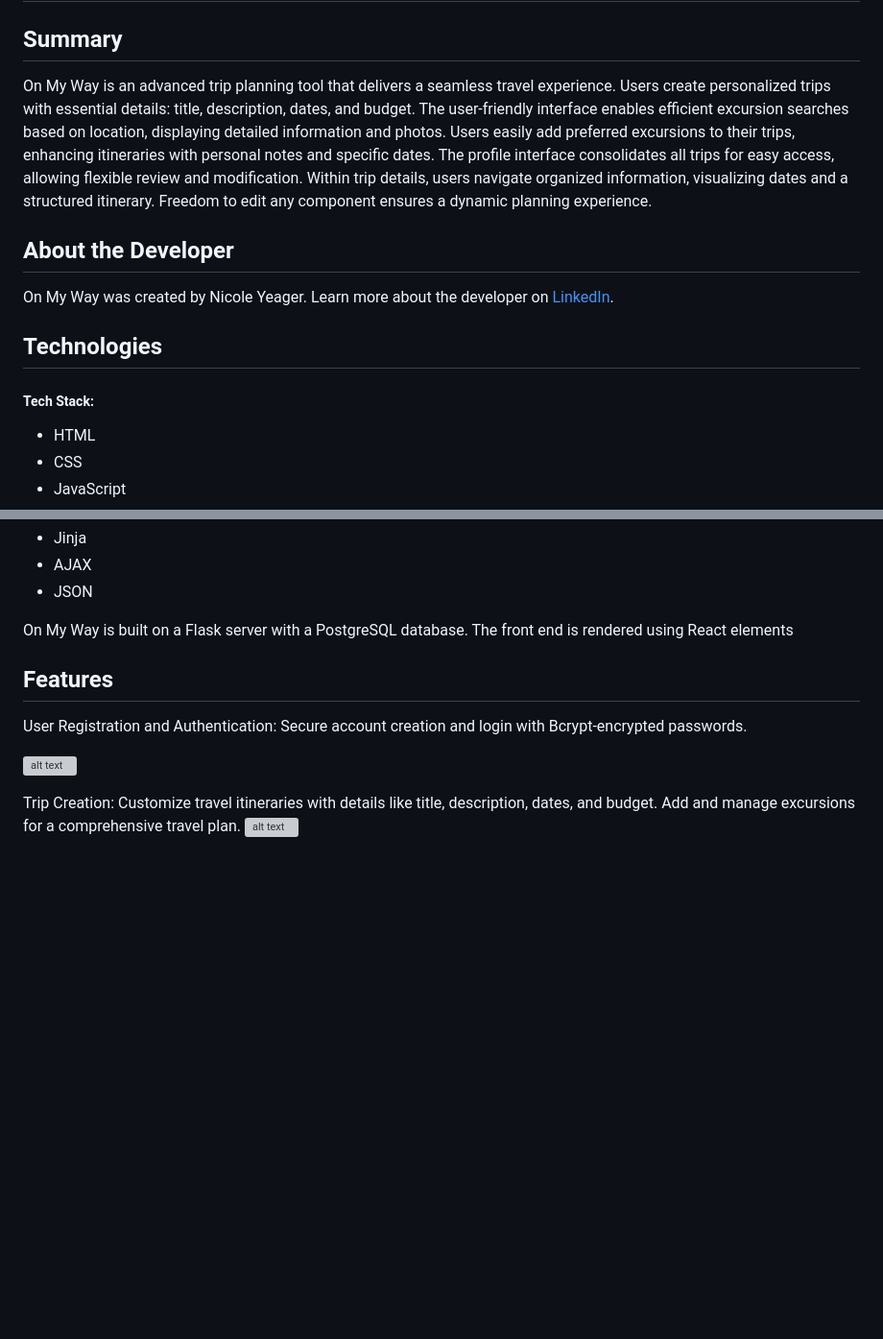
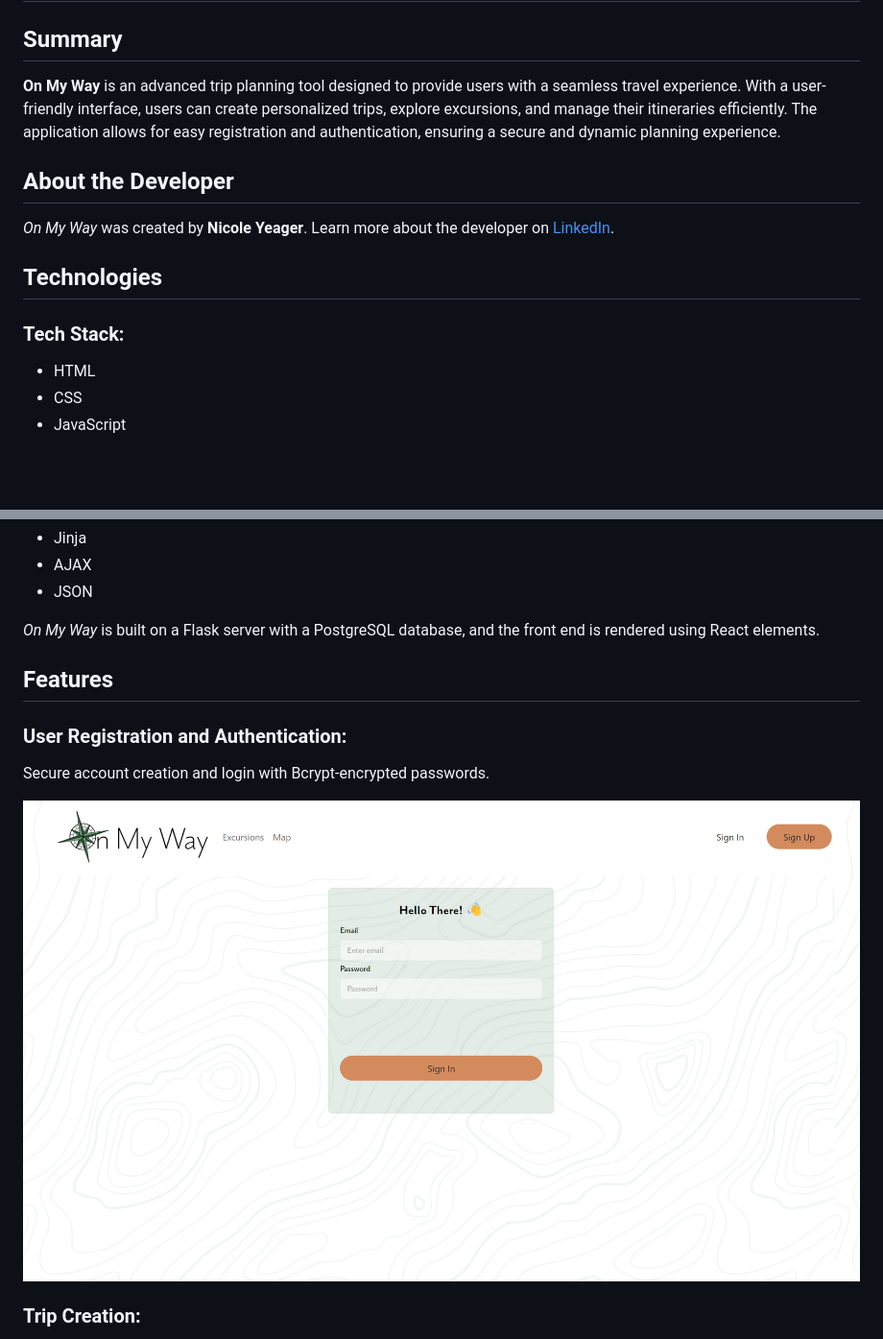
Before and after one commit to nicoleyeag/TravelApp, a Markdown page: README.md, 2 parts joined by grey strips. Shown: that part at 96% size. Drawn GitHub-style; blank space fills up the shorter version; grey boxes are pictures that could not be loaded.

Commit message:
readme next

```diff
--- a/README.md
+++ b/README.md
@@ -1,14 +1,17 @@
 # On My Way
 
 ## Summary
-On My Way is an advanced trip planning tool that delivers a seamless travel experience. Users create personalized trips with essential details: title, description, dates, and budget. The user-friendly interface enables efficient excursion searches based on location, displaying detailed information and photos. Users easily add preferred excursions to their trips, enhancing itineraries with personal notes and specific dates. The profile interface consolidates all trips for easy access, allowing flexible review and modification. Within trip details, users navigate organized information, visualizing dates and a structured itinerary. Freedom to edit any component ensures a dynamic planning experience.
+
+**On My Way** is an advanced trip planning tool designed to provide users with a seamless travel experience. With a user-friendly interface, users can create personalized trips, explore excursions, and manage their itineraries efficiently. The application allows for easy registration and authentication, ensuring a secure and dynamic planning experience.
 
 ## About the Developer
-On My Way was created by Nicole Yeager. Learn more about the developer on [LinkedIn](https://www.linkedin.com/in/nicoleyeager-thenydesign/).
+
+*On My Way* was created by **Nicole Yeager**. Learn more about the developer on [LinkedIn](https://www.linkedin.com/in/nicoleyeager-thenydesign/).
 
 ## Technologies
 
-##### Tech Stack:
+### Tech Stack:
+
 - HTML
 - CSS
 - JavaScript
@@ -26,16 +29,15 @@ On My Way was created by Nicole Yeager. Learn more about the developer on [Linke
 - AJAX
 - JSON
 
-On My Way is built on a Flask server with a PostgreSQL database. The front end is rendered using React elements
+*On My Way* is built on a Flask server with a PostgreSQL database, and the front end is rendered using React elements.
 
 ## Features
-User Registration and Authentication:
+
+### User Registration and Authentication:
+
 Secure account creation and login with Bcrypt-encrypted passwords.
 
-![alt text]("https://github.com/nicoleyeag/TravelApp/blob/main/static/img/OMW-signin.png" "authentication")
+![Authentication](https://github.com/nicoleyeag/TravelApp/blob/main/static/img/OMW-signin.png "Authentication")
 
-Trip Creation:
-Customize travel itineraries with details like title, description, dates, and budget.
-Add and manage excursions for a comprehensive travel plan.
-![alt text]("https://github.com/nicoleyeag/TravelApp/blob/main/static/img/OMW-createtrip.png" "create-trip")
+### Trip Creation:
 
```
Also changed, not shown: other parts of README.md (+27 -18 lines).
